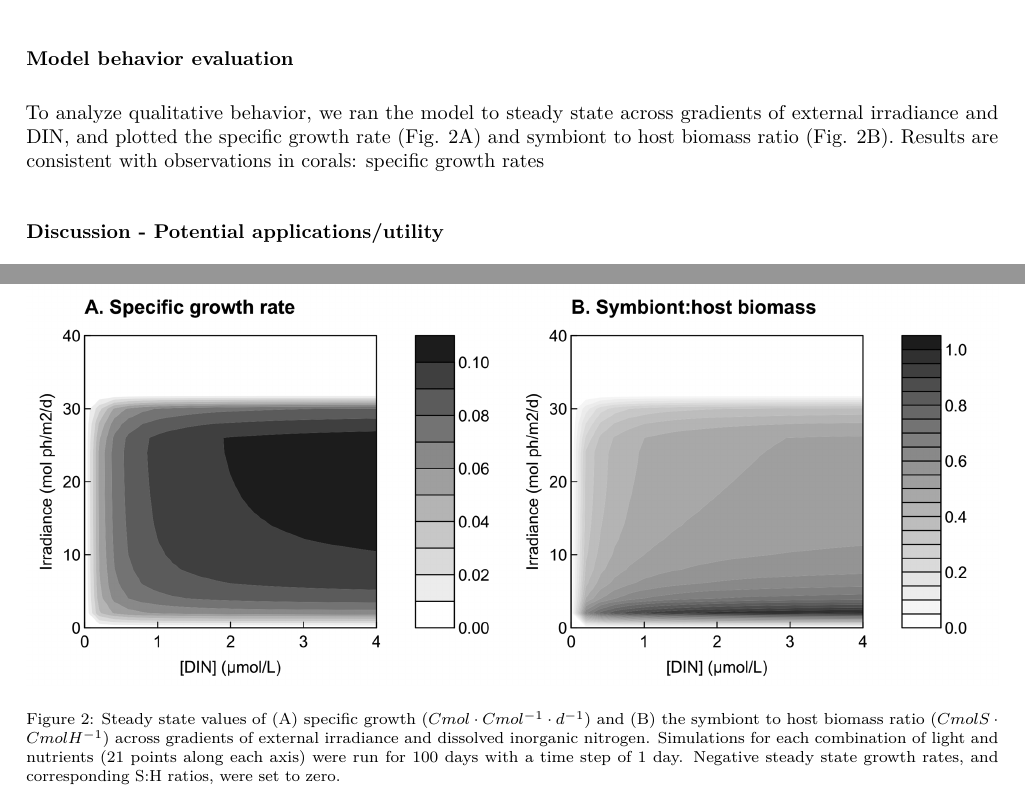
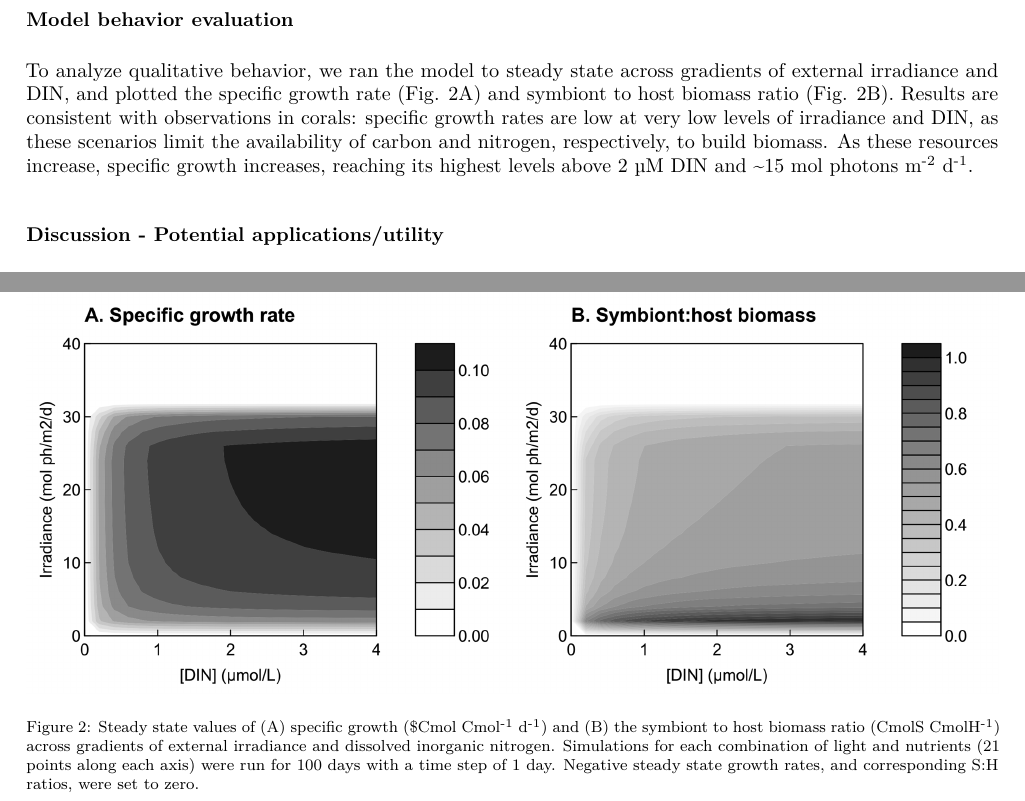
Before and after one commit to jrcunning/coRal-analysis, a LaTeX paper (Rmd/JTB_ms.tex): two parts of pages 6 and 10 of 10, joined at a grey line, cut so that both start at the same text. Compiled offline with pdfLaTeX.

Commit message:
add some text

```diff
--- a/Rmd/JTB_ms.tex
+++ b/Rmd/JTB_ms.tex
@@ -734,17 +734,22 @@ To analyze qualitative behavior, we ran the model to steady state across
 gradients of external irradiance and DIN, and plotted the specific
 growth rate (Fig. 2A) and symbiont to host biomass ratio (Fig. 2B).
 Results are consistent with observations in corals: specific growth
-rates
+rates are low at very low levels of irradiance and DIN, as these
+scenarios limit the availability of carbon and nitrogen, respectively,
+to build biomass. As these resources increase, specific growth
+increases, reaching its highest levels above 2 µM DIN and
+\textasciitilde{}15 mol photons m\textsuperscript{-2}
+d\textsuperscript{-1}.
 
 \begin{figure}[htbp]
 \centering
 \includegraphics{../img/Fig2.png}
-\caption{Steady state values of (A) specific growth
-(\(Cmol \cdot Cmol^{-1} \cdot d^{-1}\)) and (B) the symbiont to host
-biomass ratio (\(CmolS \cdot CmolH^{-1}\)) across gradients of external
-irradiance and dissolved inorganic nitrogen. Simulations for each
-combination of light and nutrients (21 points along each axis) were run
-for 100 days with a time step of 1 day. Negative steady state growth
+\caption{Steady state values of (A) specific growth (\$Cmol
+Cmol\textsuperscript{-1} d\textsuperscript{-1}) and (B) the symbiont to
+host biomass ratio (CmolS CmolH\textsuperscript{-1}) across gradients of
+external irradiance and dissolved inorganic nitrogen. Simulations for
+each combination of light and nutrients (21 points along each axis) were
+run for 100 days with a time step of 1 day. Negative steady state growth
 rates, and corresponding S:H ratios, were set to zero.}
 \end{figure}
 
```
Also changed, not shown: Rmd/JTB_ms.pdf, 1 other file.
